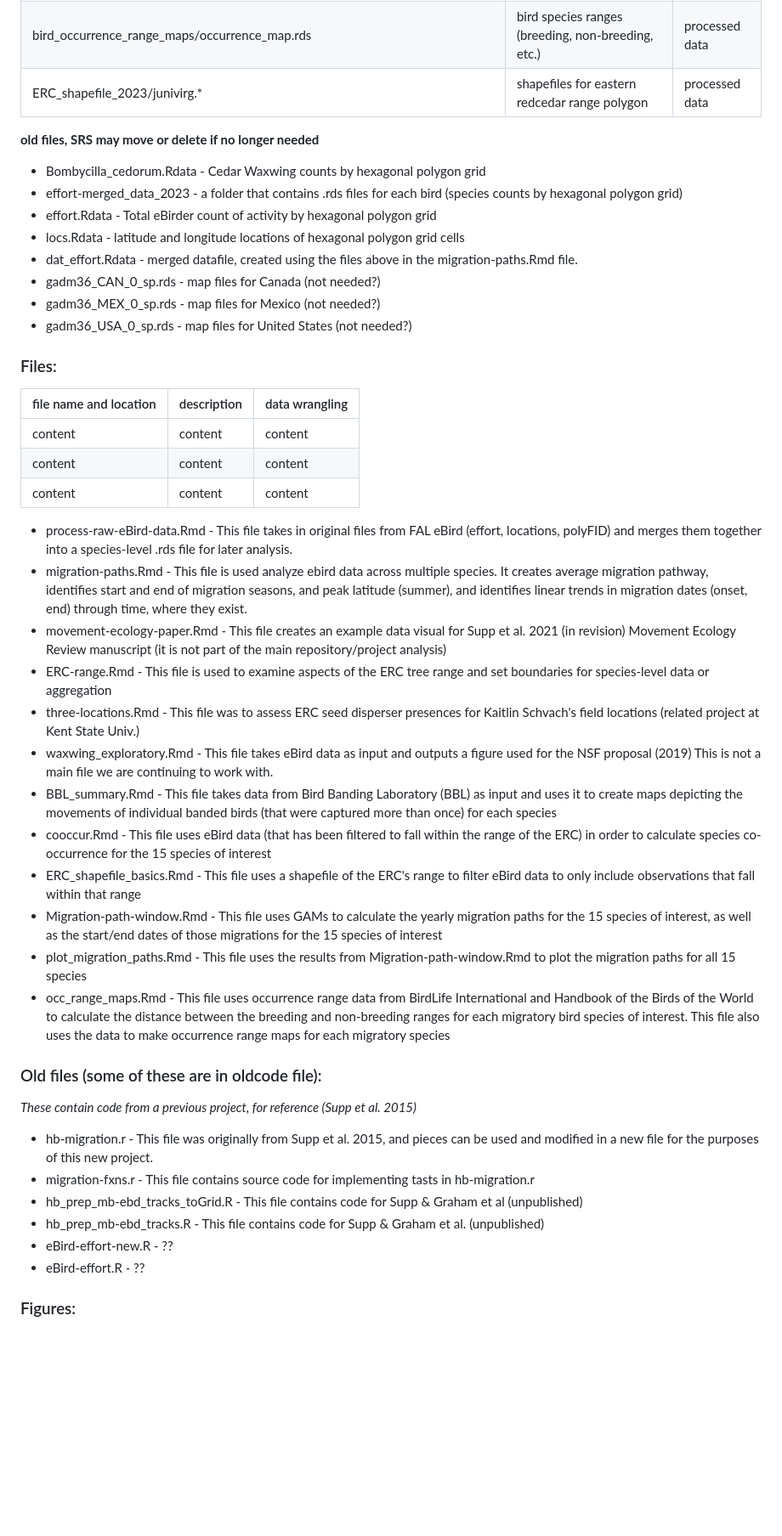
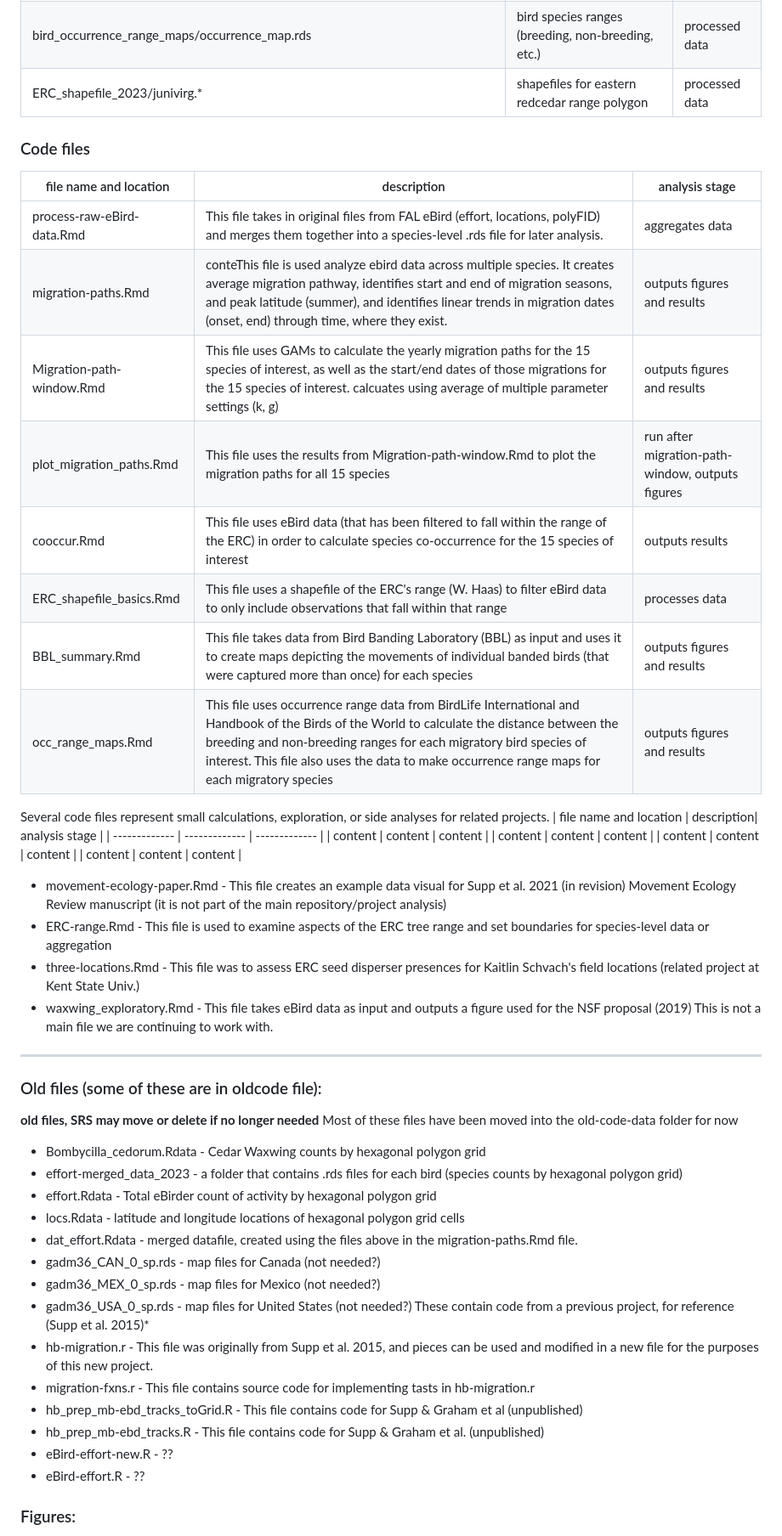
Before and after one commit to sarahsupp/ERC-bird-dispersal, a Markdown page: README.md, the part around one of its changes. Shown at 85% size. Drawn GitHub-style; blank space fills up the shorter version.

Commit message:
updates code files with descriptions

```diff
--- a/README.md
+++ b/README.md
@@ -71,7 +64,37 @@ Brief description of the data and data sources.
 | ERC_shapefile_2023/junivirg.*  | shapefiles for eastern redcedar range polygon  | processed data  |
 
 
+### Code files
+
+| file name and location | description| analysis stage |
+| ------------- | ------------- | ------------- |
+| process-raw-eBird-data.Rmd | This file takes in original files from FAL eBird (effort, locations, polyFID) and merges them together into a species-level .rds file for later analysis. | aggregates data |
+| migration-paths.Rmd | conteThis file is used analyze ebird data across multiple species. It creates average migration pathway, identifies start and end of migration seasons, and peak latitude (summer), and identifies linear trends in migration dates (onset, end) through time, where they exist. | outputs figures and results |
+| Migration-path-window.Rmd | This file uses GAMs to calculate the yearly migration paths for the 15 species of interest, as well as the start/end dates of those migrations for the 15 species of interest. calcuates using average of multiple parameter settings (k, g) | outputs figures and results |
+| plot_migration_paths.Rmd | This file uses the results from Migration-path-window.Rmd to plot the migration paths for all 15 species | run after migration-path-window, outputs figures |
+| cooccur.Rmd | This file uses eBird data (that has been filtered to fall within the range of the ERC) in order to calculate species co-occurrence for the 15 species of interest | outputs results |
+| ERC_shapefile_basics.Rmd | This file uses a shapefile of the ERC's range (W. Haas) to filter eBird data to only include observations that fall within that range | processes data |
+| BBL_summary.Rmd | This file takes data from Bird Banding Laboratory (BBL) as input and uses it to create maps depicting the movements of individual banded birds (that were captured more than once) for each species | outputs figures and results |
+| occ_range_maps.Rmd | This file uses occurrence range data from BirdLife International and Handbook of the Birds of the World to calculate the distance between the breeding and non-breeding ranges for each migratory bird species of interest. This file also uses the data to make occurrence range maps for each migratory species | outputs figures and results |
+
+
+Several code files represent small calculations, exploration, or side analyses for related projects.
+| file name and location | description| analysis stage |
+| ------------- | ------------- | ------------- |
+| content | content | content |
+| content | content | content |
+| content | content | content |
+| content | content | content |
+* movement-ecology-paper.Rmd - This file creates an example data visual for Supp et al. 2021 (in revision) Movement Ecology Review manuscript (it is not part of the main repository/project analysis)
+* ERC-range.Rmd - This file is used to examine aspects of the ERC tree range and set boundaries for species-level data or aggregation
+* three-locations.Rmd - This file was to assess ERC seed disperser presences for Kaitlin Schvach's field locations (related project at Kent State Univ.)
+* waxwing_exploratory.Rmd - This file takes eBird data as input and outputs a figure used for the NSF proposal (2019) This is not a main file we are continuing to work with.
+
+---
+
+### Old files (some of these are in oldcode file):
 **old files, SRS may move or delete if no longer needed**
+Most of these files have been moved into the old-code-data folder for now
 * Bombycilla_cedorum.Rdata - Cedar Waxwing counts by hexagonal polygon grid
 * effort-merged_data_2023 - a folder that contains .rds files for each bird (species counts by hexagonal polygon grid)
 * effort.Rdata - Total eBirder count of activity by hexagonal polygon grid
@@ -80,34 +103,7 @@ Brief description of the data and data sources.
 * gadm36_CAN_0_sp.rds - map files for Canada (not needed?)
 * gadm36_MEX_0_sp.rds - map files for Mexico (not needed?)
 * gadm36_USA_0_sp.rds - map files for United States (not needed?)
-
-
-### Files:
-
-| file name and location | description| data wrangling |
-| ------------- | ------------- | ------------- |
-| content | content | content |
-| content | content | content |
-| content | content | content |
-
-
-* process-raw-eBird-data.Rmd - This file takes in original files from FAL eBird (effort, locations, polyFID) and merges them together into a species-level .rds file for later analysis.
-* migration-paths.Rmd - This file is used analyze ebird data across multiple species. It creates average migration pathway, identifies start and end of migration seasons, and peak latitude (summer), and identifies linear trends in migration dates (onset, end) through time, where they exist.
-* movement-ecology-paper.Rmd - This file creates an example data visual for Supp et al. 2021 (in revision) Movement Ecology Review manuscript (it is not part of the main repository/project analysis)
-* ERC-range.Rmd - This file is used to examine aspects of the ERC tree range and set boundaries for species-level data or aggregation
-* three-locations.Rmd - This file was to assess ERC seed disperser presences for Kaitlin Schvach's field locations (related project at Kent State Univ.)
-* waxwing_exploratory.Rmd - This file takes eBird data as input and outputs a figure used for the NSF proposal (2019) This is not a main file we are continuing to work with.
-* BBL_summary.Rmd - This file takes data from Bird Banding Laboratory (BBL) as input and uses it to create maps depicting the movements of individual banded birds (that were captured more than once) for each species
-* cooccur.Rmd - This file uses eBird data (that has been filtered to fall within the range of the ERC) in order to calculate species co-occurrence for the 15 species of interest
-* ERC_shapefile_basics.Rmd - This file uses a shapefile of the ERC's range to filter eBird data to only include observations that fall within that range
-* Migration-path-window.Rmd - This file uses GAMs to calculate the yearly migration paths for the 15 species of interest, as well as the start/end dates of those migrations for the 15 species of interest
-* plot_migration_paths.Rmd - This file uses the results from Migration-path-window.Rmd to plot the migration paths for all 15 species
-* occ_range_maps.Rmd - This file uses occurrence range data from BirdLife International and Handbook of the Birds of the World to calculate the distance between the breeding and non-breeding ranges for each migratory bird species of interest. This file also uses the data to make occurrence range maps for each migratory species
-
-
-
-### Old files (some of these are in oldcode file):
-*These contain code from a previous project, for reference (Supp et al. 2015)*
+These contain code from a previous project, for reference (Supp et al. 2015)*
 * hb-migration.r - This file was originally from Supp et al. 2015, and pieces can be used and modified in a new file for the purposes of this new project.
 * migration-fxns.r - This file contains source code for implementing tasts in hb-migration.r
 * hb_prep_mb-ebd_tracks_toGrid.R - This file contains code for Supp & Graham et al (unpublished)
@@ -116,9 +112,6 @@ Brief description of the data and data sources.
 * eBird-effort.R - ??
 
 
-
-
-
 ### Figures:
 * Cewa_2017.png - Cedar Waxwing eBird occurrences in 2017 across the United States. Exploratory work for the NSF proposal
 * migration.pdf - Cedar Waxwing (but check?) centroid latitudes by day of year from 2008-2019
```
Also changed, not shown: other parts of README.md (+2 -9 lines).
